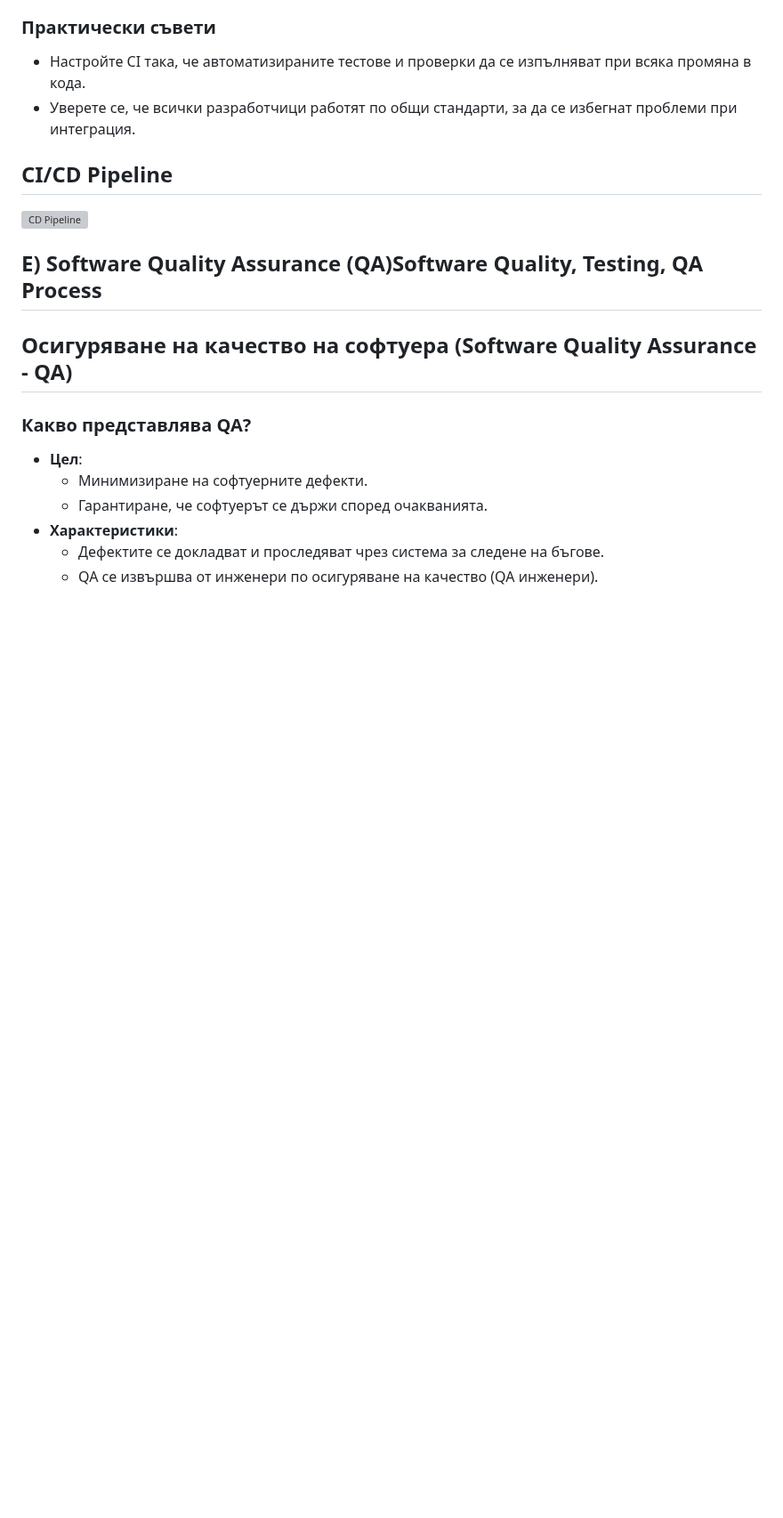
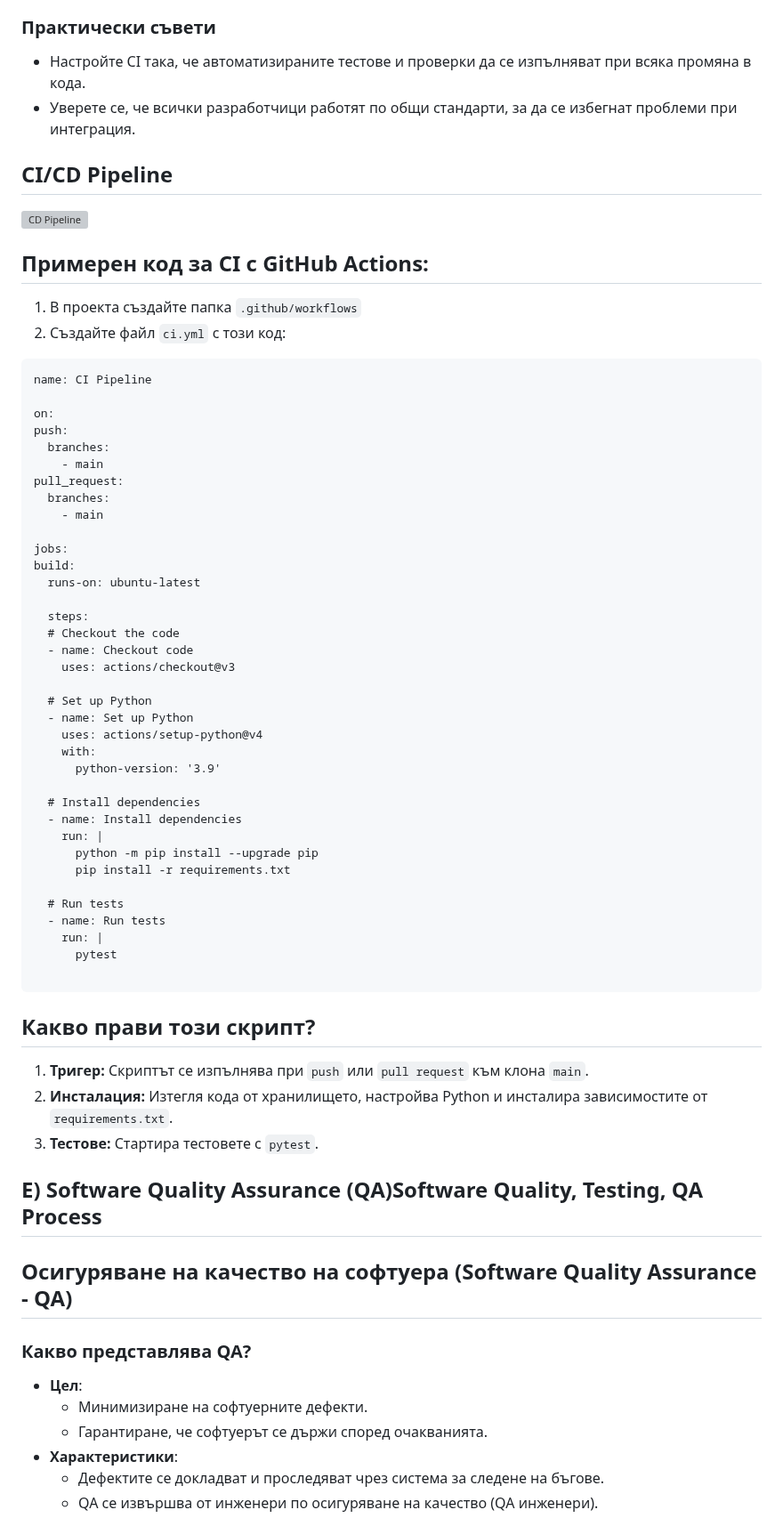
Before and after one commit to HristianBalevski/Software-Engineering-and-DevOps, a Markdown page: README.md, the part around the change. Shown at 89% size. GitHub-like rendering; blank space fills up the shorter version; grey boxes are pictures that could not be loaded.

Commit message:
Added new information about CI

````diff
--- a/README.md
+++ b/README.md
@@ -383,6 +383,56 @@ A comprehensive course combining Software Engineering principles with DevOps pra
 
 <img width="1572" alt="CD Pipeline" src="https://github.com/user-attachments/assets/3e86ce0d-1937-4881-b7ec-8580365d765e" />
 
+## Примерен код за CI с GitHub Actions:
+
+  1. В проекта създайте папка ```.github/workflows```
+  2. Създайте файл ```ci.yml``` с този код:
+
+  ```
+  name: CI Pipeline
+
+on:
+  push:
+    branches:
+      - main
+  pull_request:
+    branches:
+      - main
+
+jobs:
+  build:
+    runs-on: ubuntu-latest
+
+    steps:
+    # Checkout the code
+    - name: Checkout code
+      uses: actions/checkout@v3
+
+    # Set up Python
+    - name: Set up Python
+      uses: actions/setup-python@v4
+      with:
+        python-version: '3.9'
+
+    # Install dependencies
+    - name: Install dependencies
+      run: |
+        python -m pip install --upgrade pip
+        pip install -r requirements.txt
+
+    # Run tests
+    - name: Run tests
+      run: |
+        pytest
+
+  ```
+
+## Какво прави този скрипт?
+
+  1. **Тригер:** Скриптът се изпълнява при ```push``` или ```pull request``` към клона ```main```.
+  2. **Инсталация:** Изтегля кода от хранилището, настройва Python и инсталира зависимостите от ```requirements.txt```.
+  3. **Тестове:** Стартира тестовете с ```pytest```.
+
 ## E) Software Quality Assurance (QA)Software Quality, Testing, QA Process
 
 ## Осигуряване на качество на софтуера (Software Quality Assurance - QA)
````
